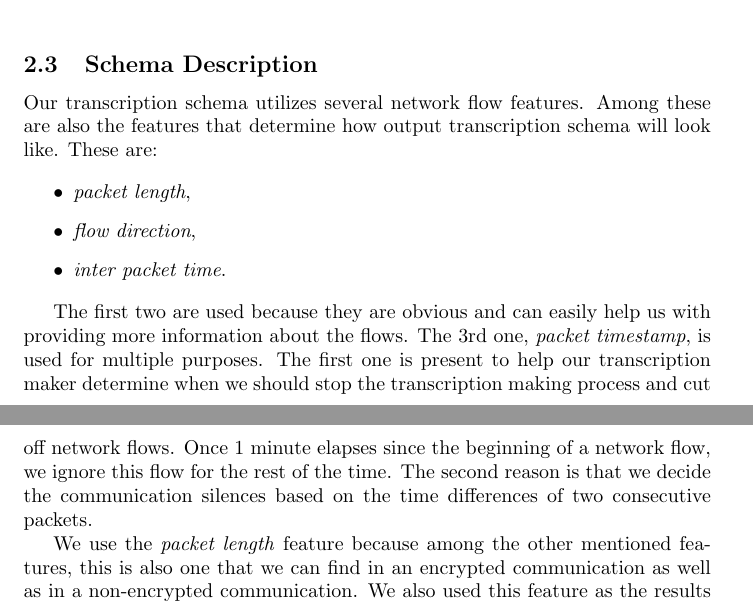
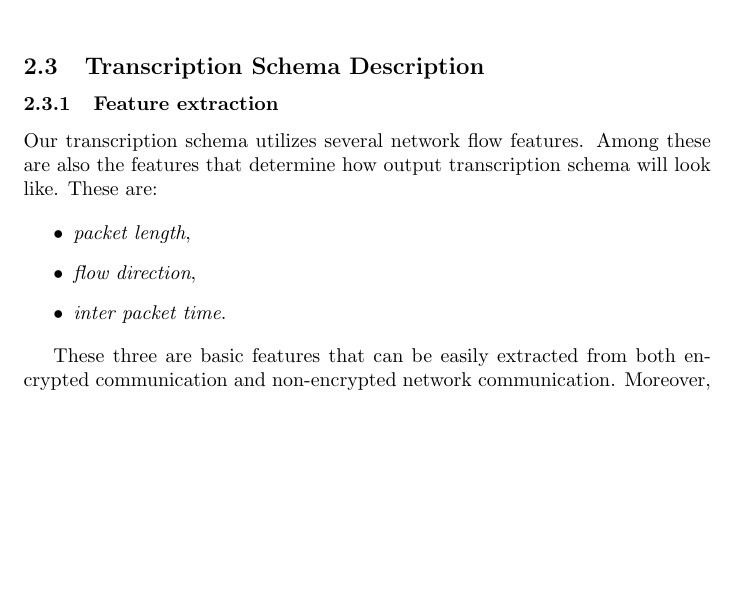
Before and after one commit to scarfaace/tu-interdiscplinary-network-flows, a LaTeX document (report/main.tex): two parts of pages 4 and 5 of 13 before the commit and part of page 4 of 13 after it, the two joined at a grey line, cut so that both start at the same text, the shorter picture padded with empty space. Compiled offline with pdfLaTeX.

Commit message:
Updates report

```diff
--- a/report/main.tex
+++ b/report/main.tex
@@ -63,7 +63,10 @@ As \cite{oreilly-tcp} states, the minimum size of a TCP/IP packet is 21 bytes an
 
 
 %-------------------------------------------------------
-\subsection{Schema Description}\label{sec-schema}
+\subsection{Transcription Schema Description}\label{sec-schema}
+
+\subsubsection{Feature extraction}
+
 Our transcription schema utilizes several network flow features. Among these are also the features that determine how output transcription schema will look like. These are:
 
 \begin{itemize}
@@ -72,6 +75,5 @@ Our transcription schema utilizes several network flow features. Among these are
     \item \textit{inter packet time}.
 \end{itemize}
 
-The first two are used because they are obvious and can easily help us with providing more information about the flows. The 3rd one, \textit{packet timestamp}, is used for multiple purposes. The first one is present to help our transcription maker determine when we should stop the transcription making process and cut off network flows. Once 1 minute elapses since the beginning of a network flow, we ignore this flow for the rest of the time. The second reason is that we decide the communication silences based on the time differences of two consecutive packets.
+These three are basic features that can be easily extracted from both encrypted communication and non-encrypted network communication. Moreover, the results from the research \cite{meghdouri2018analysis} show that packet length based features are a decisive factor for identifying malicious activity.
 
-We use the \textit{packet length} feature because among the other mentioned features, this is also one that we can find in an encrypted communication as well as in a non-encrypted communication. We also used this feature as the results from the research \cite{meghdouri2018analysis} show that packet length based features are a decisive factor for identifying malicious activity.
```
Also changed, not shown: report/main.tex (6 more changed lines).
